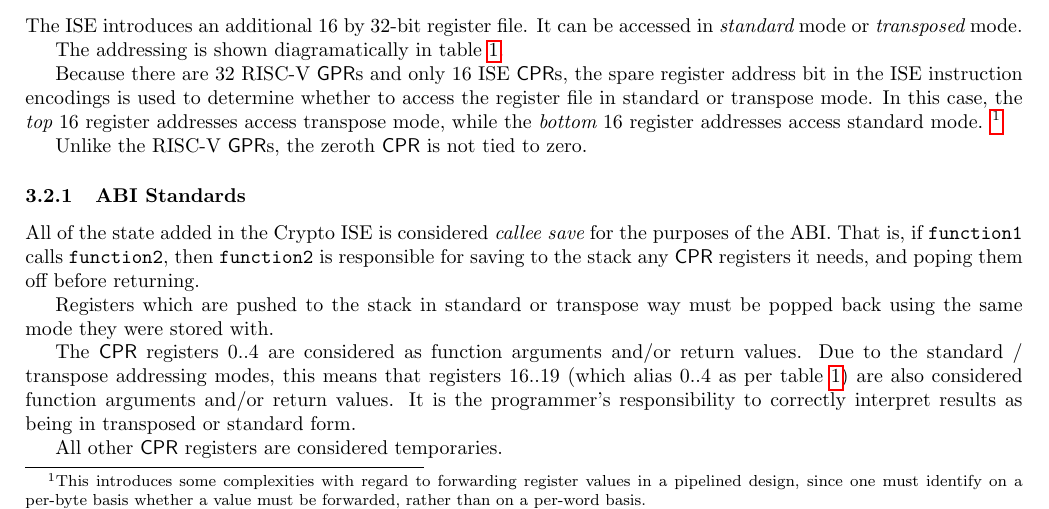
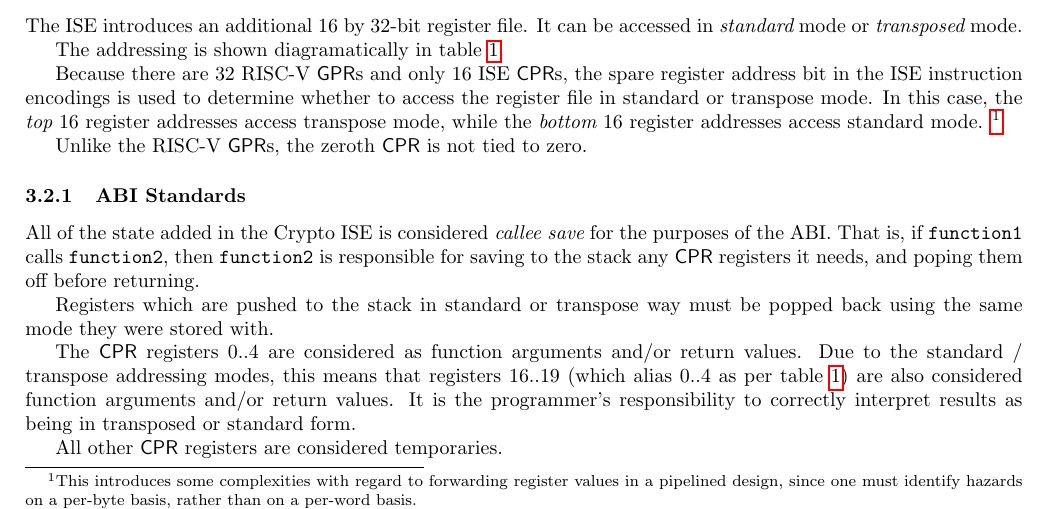
Before and after one commit to scarv/xcrypto, a LaTeX document (docs/crypto-ise.tex, which reads docs/crypto-ise.specification.tex): part of page 2 of 9, cut so that both start at the same text. Compiled offline with pdfLaTeX.

Commit message:
Explicitly talk about hazards in footnote

```diff
--- a/docs/crypto-ise.specification.tex
+++ b/docs/crypto-ise.specification.tex
@@ -20,9 +20,8 @@ whether to access the register file in standard or transpose mode. In this
 case, the {\em top} 16 register addresses access transpose mode, while the
 {\em bottom} 16 register addresses access standard mode. \designnote{
     This introduces some complexities with regard to forwarding register
-    values in a pipelined design, since one must identify on a per-byte
-    basis whether a value must be forwarded, rather than on a per-word
-    basis.
+    values in a pipelined design, since one must identify hazards on a
+    per-byte basis, rather than on a per-word basis.
 }
 
 \begin{table}[h!]
```
